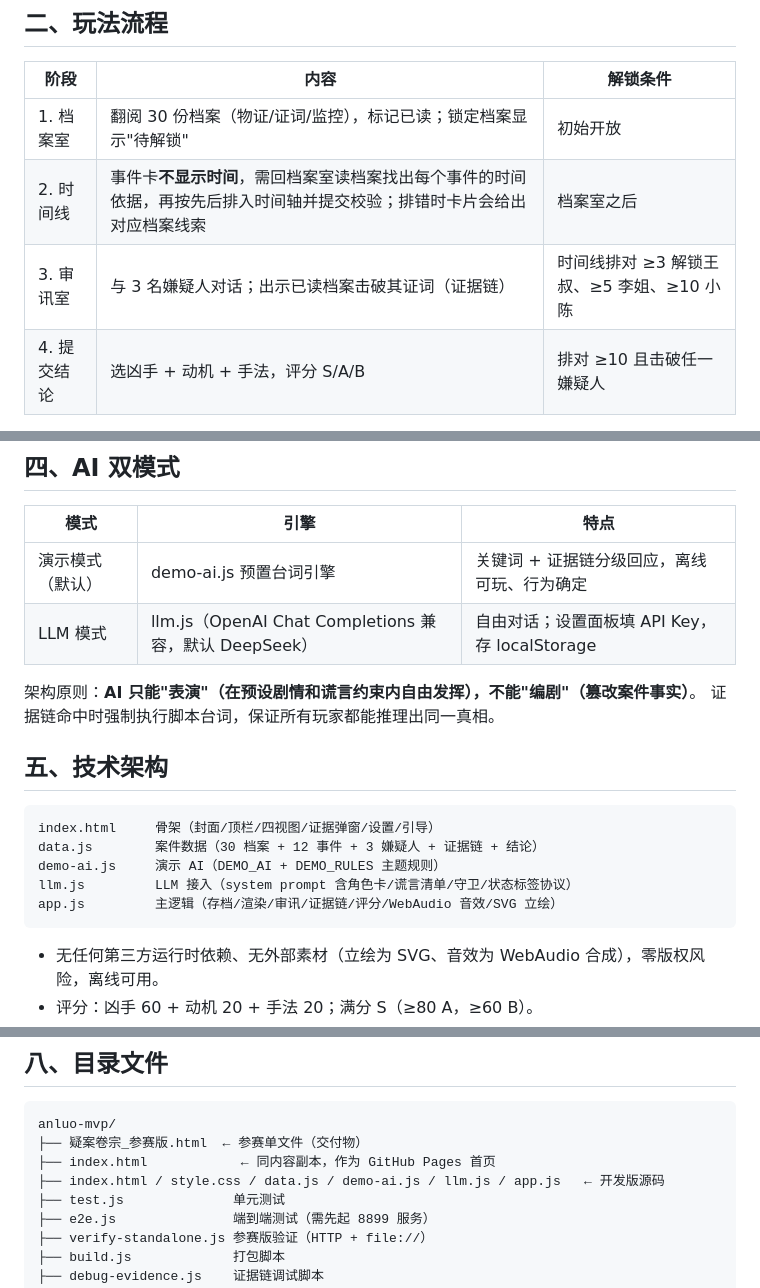
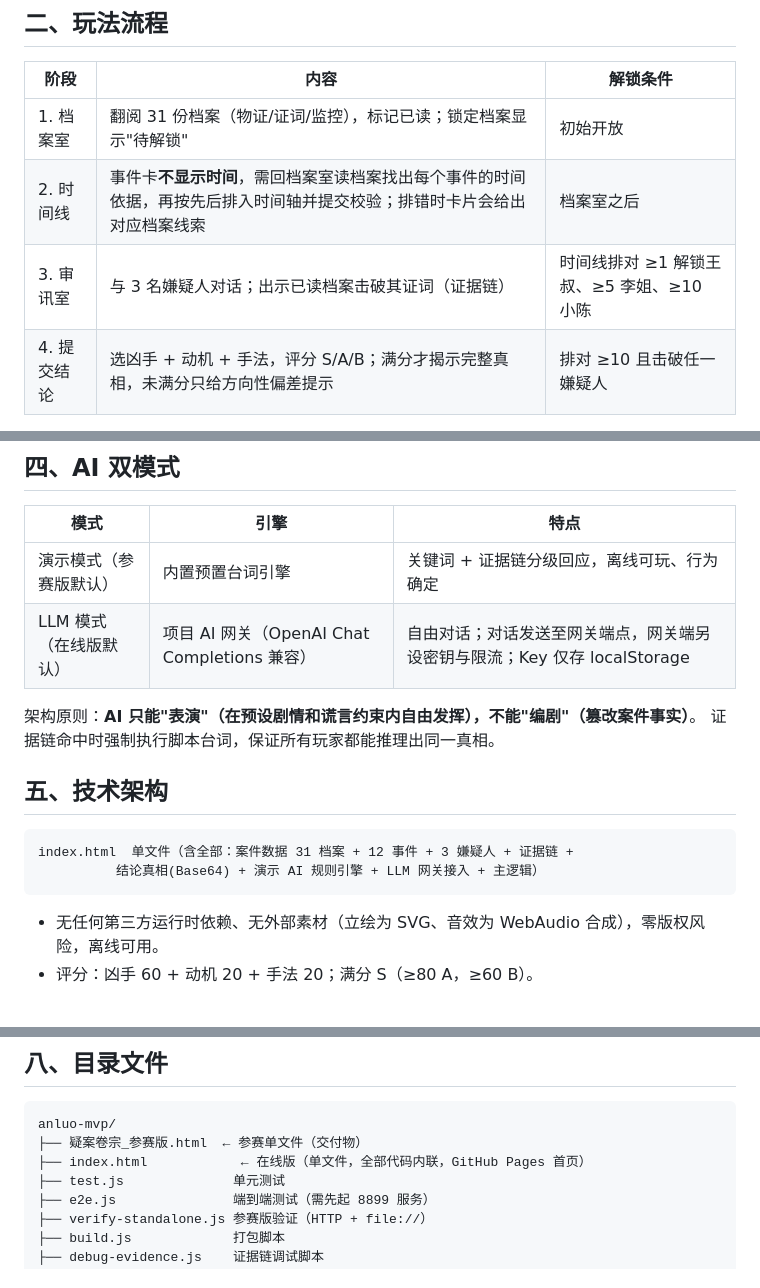
Before and after one commit to dcd887/anluo-yiyun, a Markdown page: README.md, 3 parts joined by grey strips. GitHub-like rendering.

Commit message:
docs: README 与单文件仓库/31档案/王叔解锁≥1/矛盾标记说明同步

````diff
--- a/README.md
+++ b/README.md
@@ -18,8 +18,8 @@
 
 | 阶段 | 内容 | 解锁条件 |
 |---|---|---|
-| 1. 档案室 | 翻阅 30 份档案（物证/证词/监控），标记已读；锁定档案显示"待解锁" | 初始开放 |
+| 1. 档案室 | 翻阅 31 份档案（物证/证词/监控），标记已读；锁定档案显示"待解锁" | 初始开放 |
 | 2. 时间线 | 事件卡**不显示时间**，需回档案室读档案找出每个事件的时间依据，再按先后排入时间轴并提交校验；排错时卡片会给出对应档案线索 | 档案室之后 |
-| 3. 审讯室 | 与 3 名嫌疑人对话；出示已读档案击破其证词（证据链） | 时间线排对 ≥3 解锁王叔、≥5 李姐、≥10 小陈 |
-| 4. 提交结论 | 选凶手 + 动机 + 手法，评分 S/A/B | 排对 ≥10 且击破任一嫌疑人 |
+| 3. 审讯室 | 与 3 名嫌疑人对话；出示已读档案击破其证词（证据链） | 时间线排对 ≥1 解锁王叔、≥5 李姐、≥10 小陈 |
+| 4. 提交结论 | 选凶手 + 动机 + 手法，评分 S/A/B；满分才揭示完整真相，未满分只给方向性偏差提示 | 排对 ≥10 且击破任一嫌疑人 |
 
@@ -42,8 +42,8 @@
 
 | 模式 | 引擎 | 特点 |
 |---|---|---|
-| 演示模式（默认） | demo-ai.js 预置台词引擎 | 关键词 + 证据链分级回应，离线可玩、行为确定 |
-| LLM 模式 | llm.js（OpenAI Chat Completions 兼容，默认 DeepSeek） | 自由对话；设置面板填 API Key，存 localStorage |
+| 演示模式（参赛版默认） | 内置预置台词引擎 | 关键词 + 证据链分级回应，离线可玩、行为确定 |
+| LLM 模式（在线版默认） | 项目 AI 网关（OpenAI Chat Completions 兼容） | 自由对话；对话发送至网关端点，网关端另设密钥与限流；Key 仅存 localStorage |
 
 架构原则：**AI 只能"表演"（在预设剧情和谎言约束内自由发挥），不能"编剧"（篡改案件事实）**。
 证据链命中时强制执行脚本台词，保证所有玩家都能推理出同一真相。
@@ -51,11 +51,8 @@
 ## 五、技术架构
 
 ```
-index.html     骨架（封面/顶栏/四视图/证据弹窗/设置/引导）
-data.js        案件数据（30 档案 + 12 事件 + 3 嫌疑人 + 证据链 + 结论）
-demo-ai.js     演示 AI（DEMO_AI + DEMO_RULES 主题规则）
-llm.js         LLM 接入（system prompt 含角色卡/谎言清单/守卫/状态标签协议）
-app.js         主逻辑（存档/渲染/审讯/证据链/评分/WebAudio 音效/SVG 立绘）
+index.html  单文件（含全部：案件数据 31 档案 + 12 事件 + 3 嫌疑人 + 证据链 +
+          结论真相(Base64) + 演示 AI 规则引擎 + LLM 网关接入 + 主逻辑）
 ```
 
 - 无任何第三方运行时依赖、无外部素材（立绘为 SVG、音效为 WebAudio 合成），零版权风险，离线可用。
@@ -91,8 +88,7 @@ app.js         主逻辑（存档/渲染/审讯/证据链/评分/WebAudio 音效
 ```
 anluo-mvp/
 ├── 疑案卷宗_参赛版.html  ← 参赛单文件（交付物）
-├── index.html            ← 同内容副本，作为 GitHub Pages 首页
-├── index.html / style.css / data.js / demo-ai.js / llm.js / app.js   ← 开发版源码
+├── index.html            ← 在线版（单文件，全部代码内联，GitHub Pages 首页）
 ├── test.js              单元测试
 ├── e2e.js               端到端测试（需先起 8899 服务）
 ├── verify-standalone.js 参赛版验证（HTTP + file://）
````
Also changed, not shown: other parts of README.md (+3 -3 lines).
